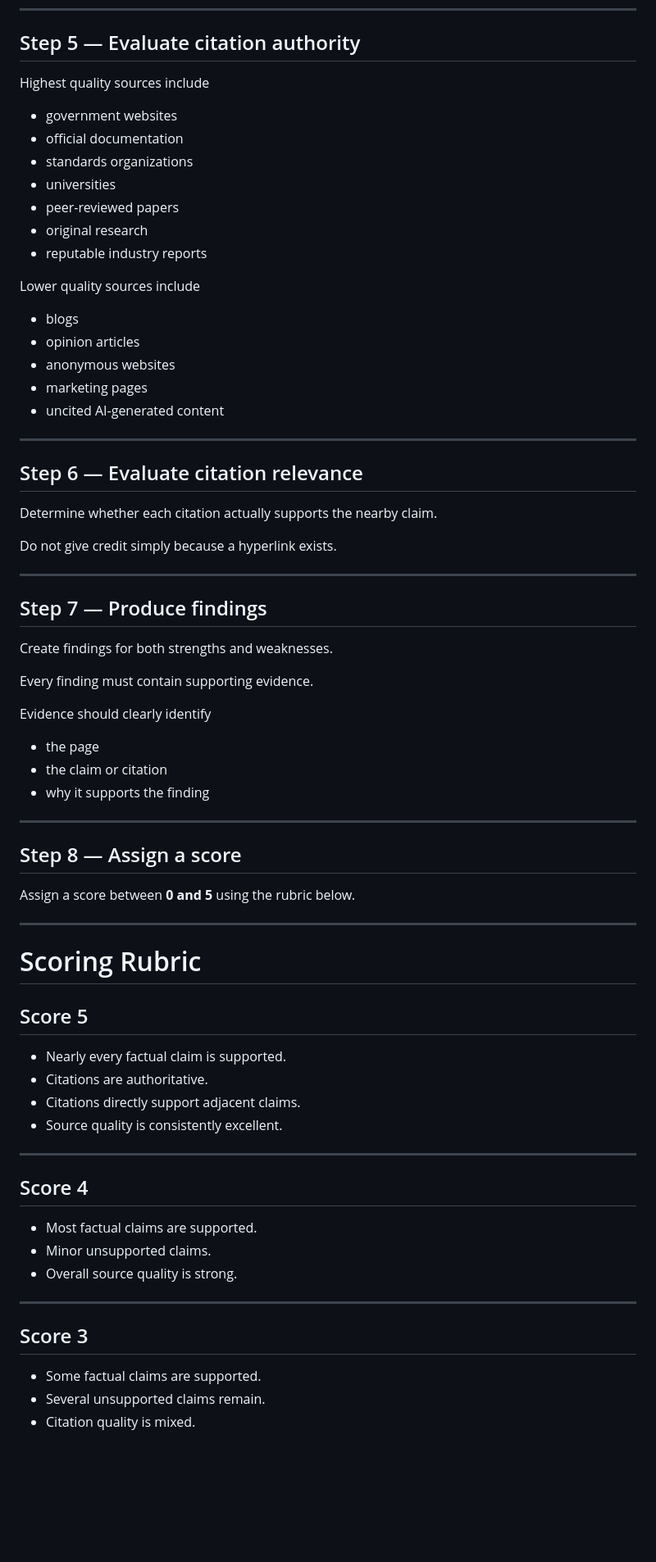
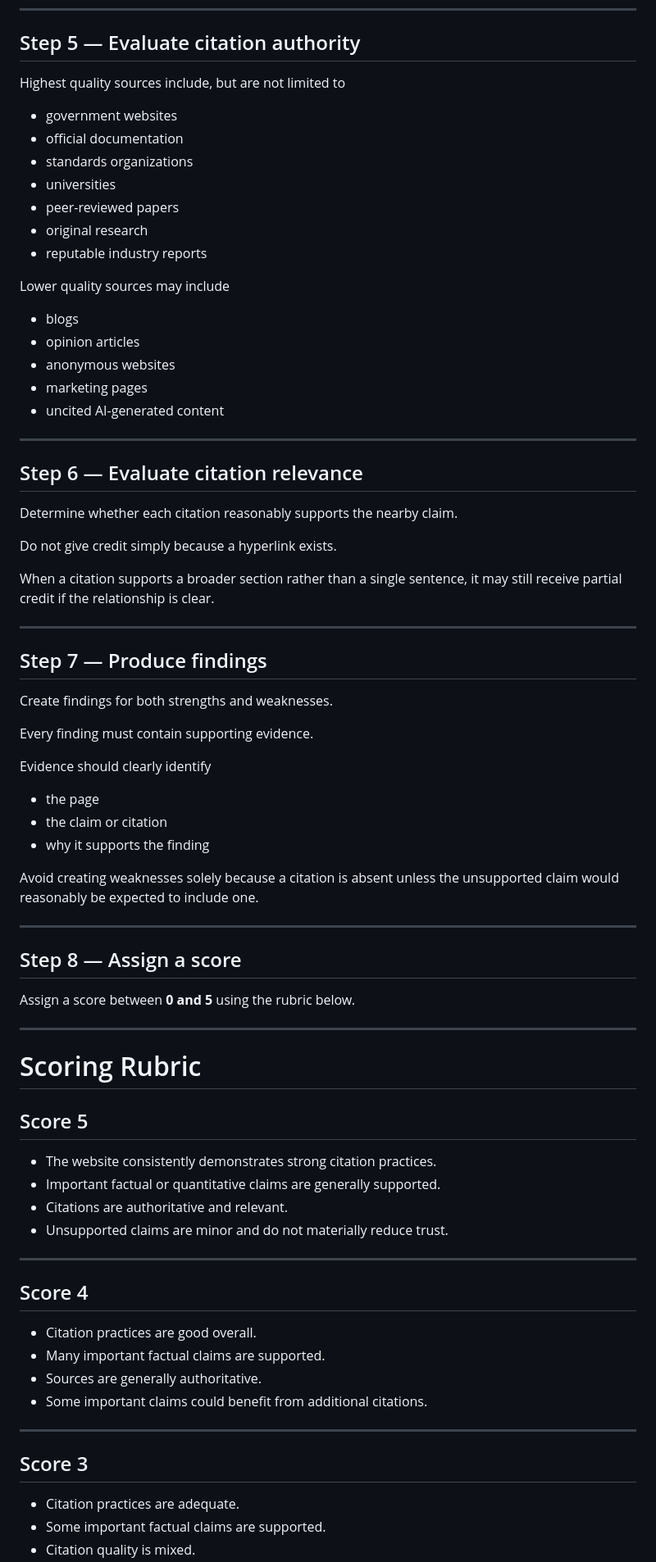
Before and after one commit to haideraqeeb/geo-auditor, a Markdown page: app/prompts/citation.md, the part around one of its changes. Shown at 82% size. Rendered like a GitHub page; blank space fills up the shorter version.

Commit message:
chore: update citation prompt

```diff
--- a/app/prompts/citation.md
+++ b/app/prompts/citation.md
@@ -121,7 +127,7 @@ Look for
 
 ## Step 5 — Evaluate citation authority
 
-Highest quality sources include
+Highest quality sources include, but are not limited to
 
 - government websites
 - official documentation
@@ -131,7 +137,7 @@ Highest quality sources include
 - original research
 - reputable industry reports
 
-Lower quality sources include
+Lower quality sources may include
 
 - blogs
 - opinion articles
@@ -143,9 +149,11 @@ Lower quality sources include
 
 ## Step 6 — Evaluate citation relevance
 
-Determine whether each citation actually supports the nearby claim.
+Determine whether each citation reasonably supports the nearby claim.
 
 Do not give credit simply because a hyperlink exists.
+
+When a citation supports a broader section rather than a single sentence, it may still receive partial credit if the relationship is clear.
 
 ---
 
@@ -161,6 +169,8 @@ Evidence should clearly identify
 - the claim or citation
 - why it supports the finding
 
+Avoid creating weaknesses solely because a citation is absent unless the unsupported claim would reasonably be expected to include one.
+
 ---
 
 ## Step 8 — Assign a score
@@ -173,23 +183,24 @@ Assign a score between **0 and 5** using the rubric below.
 
 ## Score 5
 
-- Nearly every factual claim is supported.
-- Citations are authoritative.
-- Citations directly support adjacent claims.
-- Source quality is consistently excellent.
+- The website consistently demonstrates strong citation practices.
+- Important factual or quantitative claims are generally supported.
+- Citations are authoritative and relevant.
+- Unsupported claims are minor and do not materially reduce trust.
 
 ---
 
 ## Score 4
 
-- Most factual claims are supported.
-- Minor unsupported claims.
-- Overall source quality is strong.
+- Citation practices are good overall.
+- Many important factual claims are supported.
+- Sources are generally authoritative.
+- Some important claims could benefit from additional citations.
 
 ---
 
 ## Score 3
 
-- Some factual claims are supported.
-- Several unsupported claims remain.
+- Citation practices are adequate.
+- Some important factual claims are supported.
 - Citation quality is mixed.
```
Also changed, not shown: other parts of app/prompts/citation.md (+18 -9 lines).
